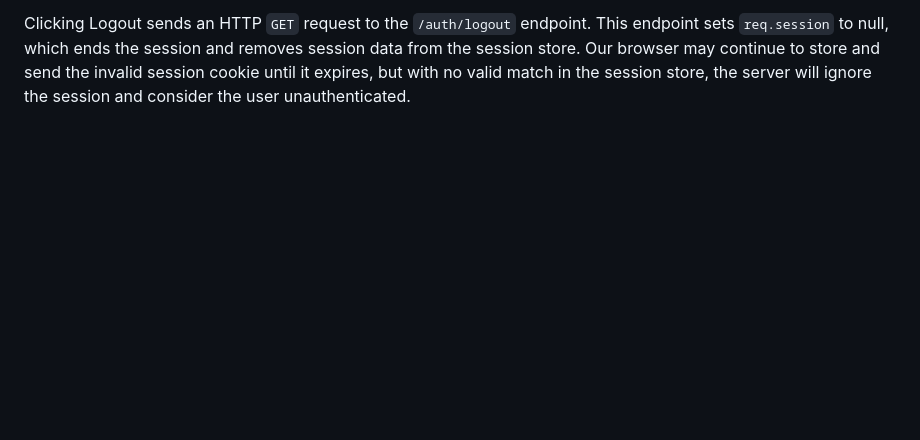
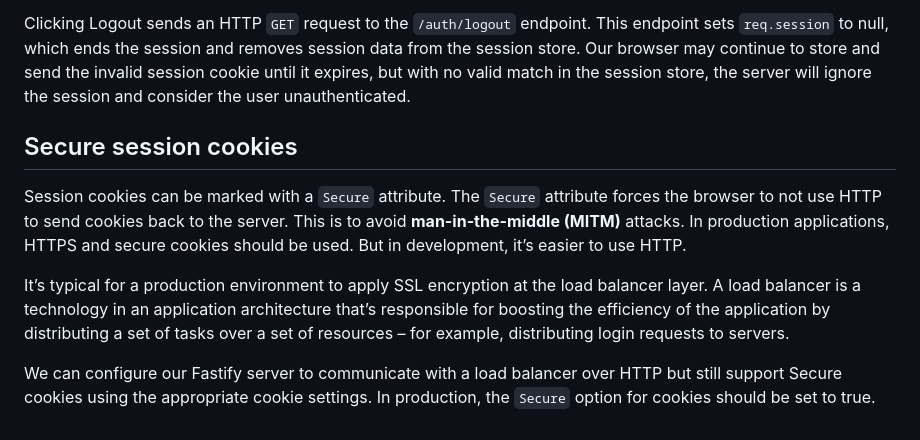
Before and after one commit to fabogit/Nodejs-snippets, a Markdown page: 09_security/fastify-auth/README.md, the part around the change. Drawn GitHub-style; blank space fills up the shorter version.

Commit message:
#33
Secure session cookies

```diff
--- a/09_security/fastify-auth/README.md
+++ b/09_security/fastify-auth/README.md
@@ -81,3 +81,19 @@ Clicking Logout sends an HTTP `GET` request to the `/auth/logout` endpoint. This
 `req.session` to null, which ends the session and removes session data from the session store. Our
 browser may continue to store and send the invalid session cookie until it expires, but with no valid
 match in the session store, the server will ignore the session and consider the user unauthenticated.
+
+## Secure session cookies
+
+Session cookies can be marked with a `Secure` attribute. The `Secure` attribute forces the browser
+to not use HTTP to send cookies back to the server. This is to avoid **man-in-the-middle (MITM)**
+attacks. In production applications, HTTPS and secure cookies should be used. But in development,
+it’s easier to use HTTP.
+
+It’s typical for a production environment to apply SSL encryption at the load balancer layer. A load
+balancer is a technology in an application architecture that’s responsible for boosting the efficiency of
+the application by distributing a set of tasks over a set of resources – for example, distributing login
+requests to servers.
+
+We can configure our Fastify server to communicate with a load balancer over HTTP but still support
+Secure cookies using the appropriate cookie settings. In production, the `Secure` option for cookies
+should be set to true.
```
